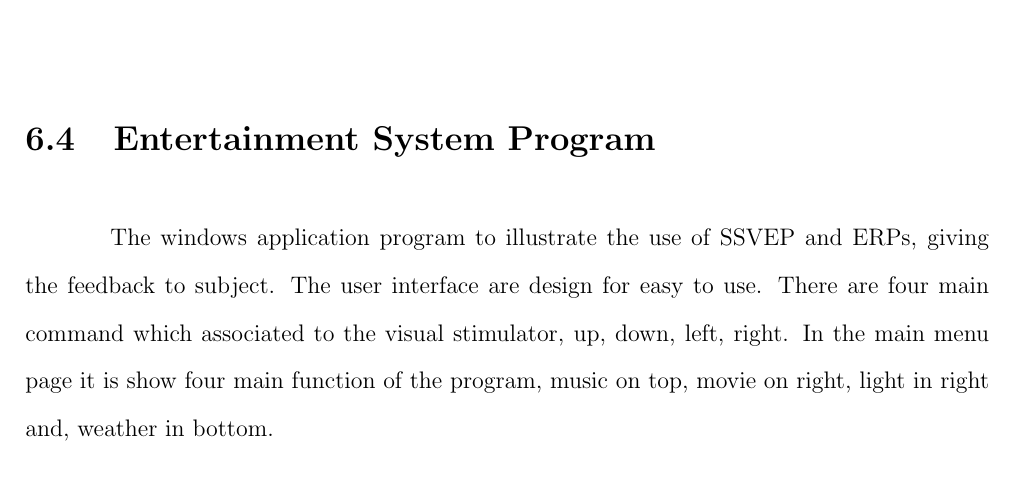
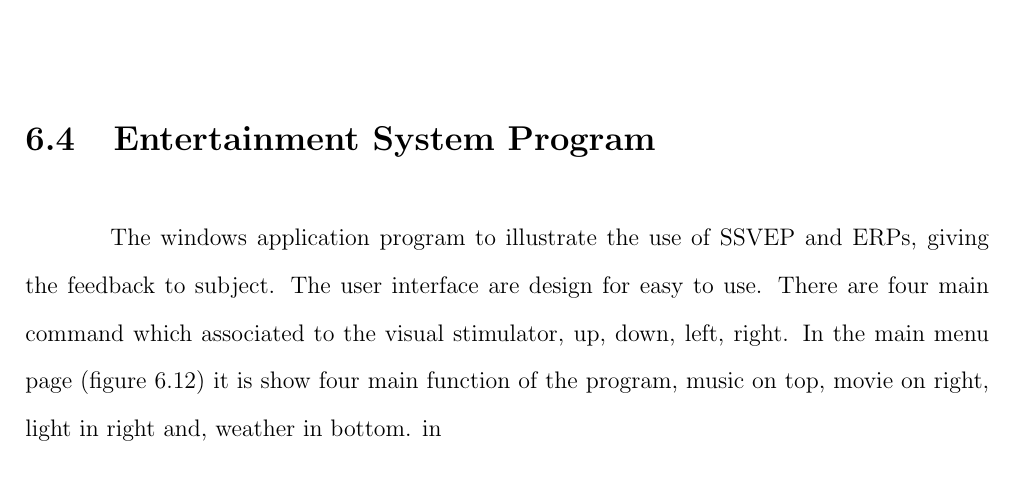
Before and after one commit to ioscarhunter/paper4, a LaTeX thesis (thesis.tex, which reads chapter6/development.tex): part of page 78 of 110, cut so that both start at the same text. Compiled offline with pdfLaTeX.

Commit message:
txs auto checkin

```diff
--- a/chapter6/development.tex
+++ b/chapter6/development.tex
@@ -93,7 +93,7 @@ In each visual stimulator, it has one LED install, with a light filter to reduce
 \end{table}
 
 \section{Entertainment System Program}
-\hspace{1.5cm}The windows application program to illustrate the use of SSVEP and ERPs, giving the feedback to subject. The user interface are design for easy to use. There are four main command which associated to the visual stimulator, up, down, left, right. In the main menu page it is show four main function of the program, music on top, movie on right, light in right and, weather in bottom.
+\hspace{1.5cm}The windows application program to illustrate the use of SSVEP and ERPs, giving the feedback to subject. The user interface are design for easy to use. There are four main command which associated to the visual stimulator, up, down, left, right. In the main menu page (figure \ref{fig:main}) it is show four main function of the program, music on top, movie on right, light in right and, weather in bottom. in
 
 
 
@@ -104,6 +105,7 @@ In each visual stimulator, it has one LED install, with a light filter to reduce
 	\vspace{1.5cm}
 	\includegraphics[width=0.9\textwidth]{chapter6/pagemusic.png}
 	\caption{Music Page}
+	\label{fig:music}
 \end{figure}
 
 \begin{figure}[H]
```
Also changed, not shown: chapter6/development.tex (3 more changed lines).
